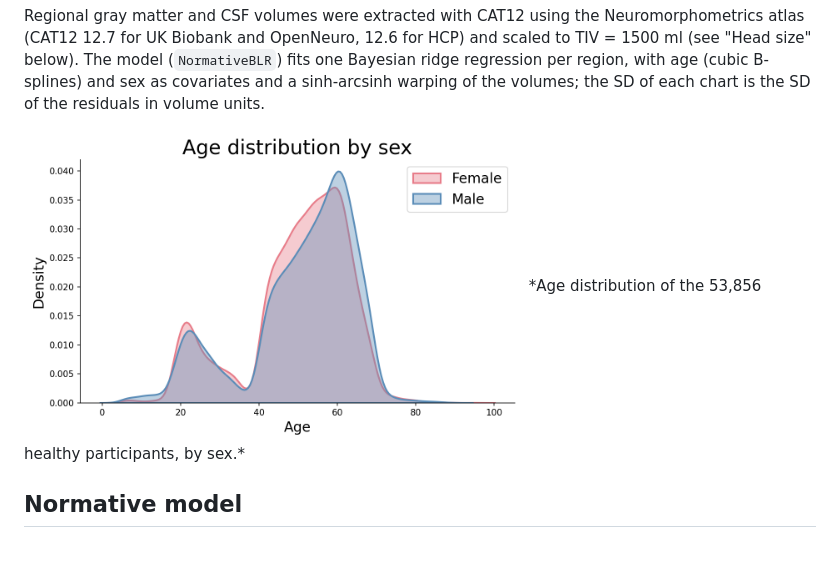
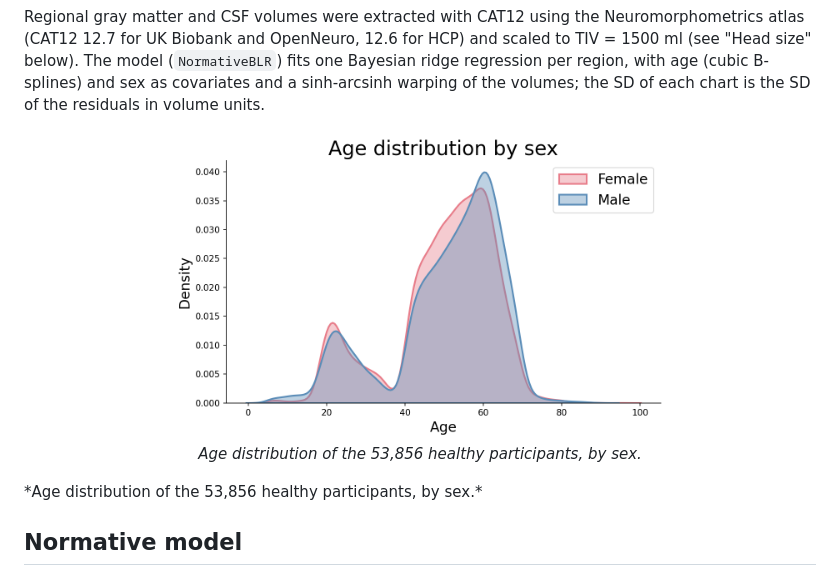
Before and after one commit to SaraMPetiton/brain-normative-atlas-explorer, a Markdown page: README.md, the part around the change. GitHub-like rendering; blank space fills up the shorter version.

Commit message:
centered age distrib image

```diff
--- a/README.md
+++ b/README.md
@@ -17,7 +17,11 @@ The age distribution is bimodal (a smaller peak in the early twenties, mostly Op
 
 Regional gray matter and CSF volumes were extracted with CAT12 using the Neuromorphometrics atlas (CAT12 12.7 for UK Biobank and OpenNeuro, 12.6 for HCP) and scaled to TIV = 1500 ml (see "Head size" below). The model (`NormativeBLR`) fits one Bayesian ridge regression per region, with age (cubic B-splines) and sex as covariates and a sinh-arcsinh warping of the volumes; the SD of each chart is the SD of the residuals in volume units.
 
-<img src="docs/age_distribution_by_sex_healthy_brains.png" alt="Age distribution of the healthy training participants, by sex" width="500">
+<p align="center">
+  <img src="docs/age_distribution_by_sex_healthy_brains.png" alt="Age distribution of the healthy training participants, by sex" width="500">
+  <br>
+  <em>Age distribution of the 53,856 healthy participants, by sex.</em>
+</p>
 *Age distribution of the 53,856 healthy participants, by sex.*
 
 ## Normative model
```
